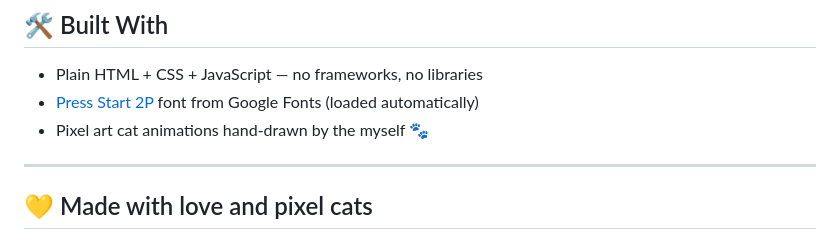
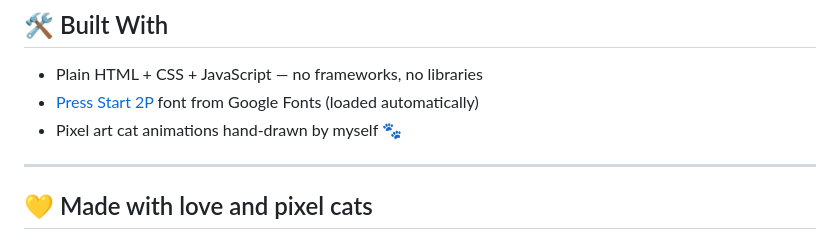
Before and after one commit to m-gonzales/cat-timer, a Markdown page: README.md, the part around the change. GitHub-like rendering.

```diff
--- a/README.md
+++ b/README.md
@@ -128,7 +128,7 @@ Update the filenames inside each cat's `frames` array to match whatever you name
 
 - Plain HTML + CSS + JavaScript — no frameworks, no libraries
 - [Press Start 2P](https://fonts.google.com/specimen/Press+Start+2P) font from Google Fonts (loaded automatically)
-- Pixel art cat animations hand-drawn by the myself 🐾
+- Pixel art cat animations hand-drawn by myself 🐾
 
 ---
 
```
